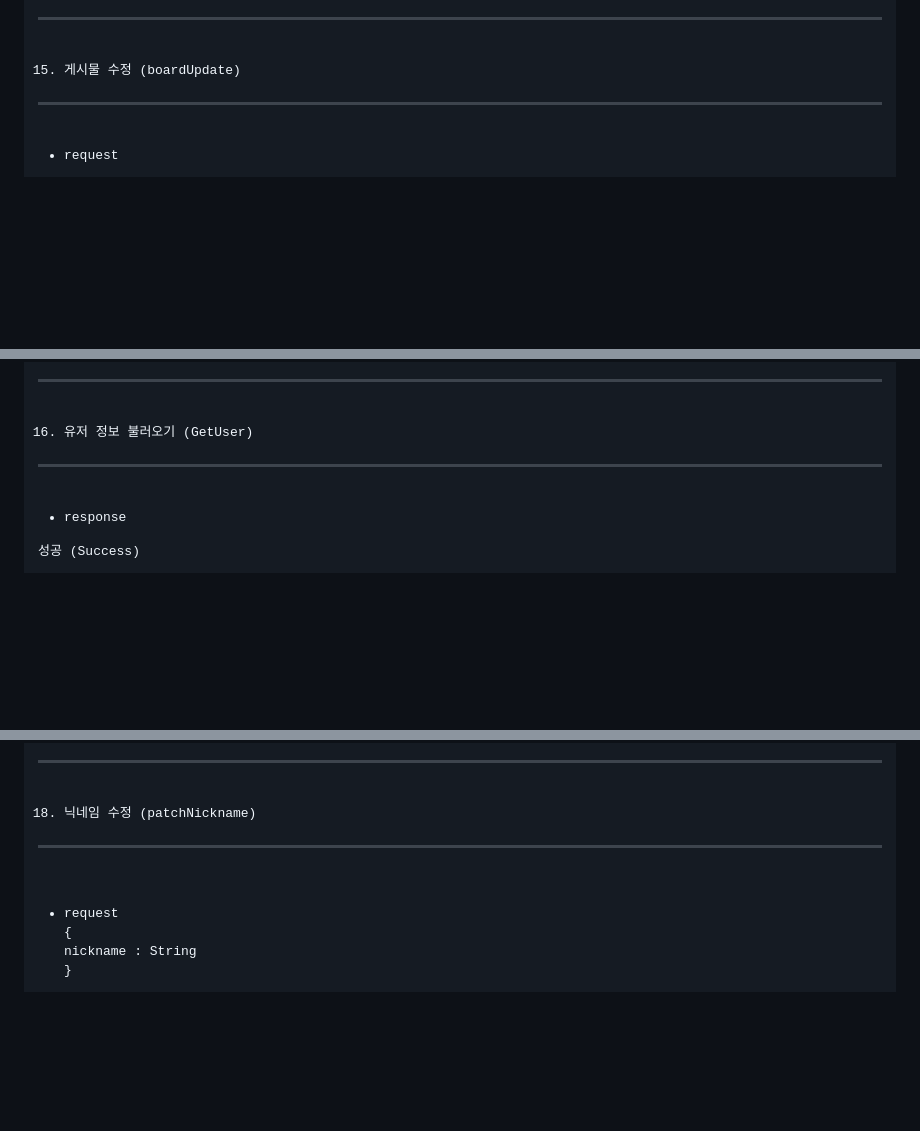
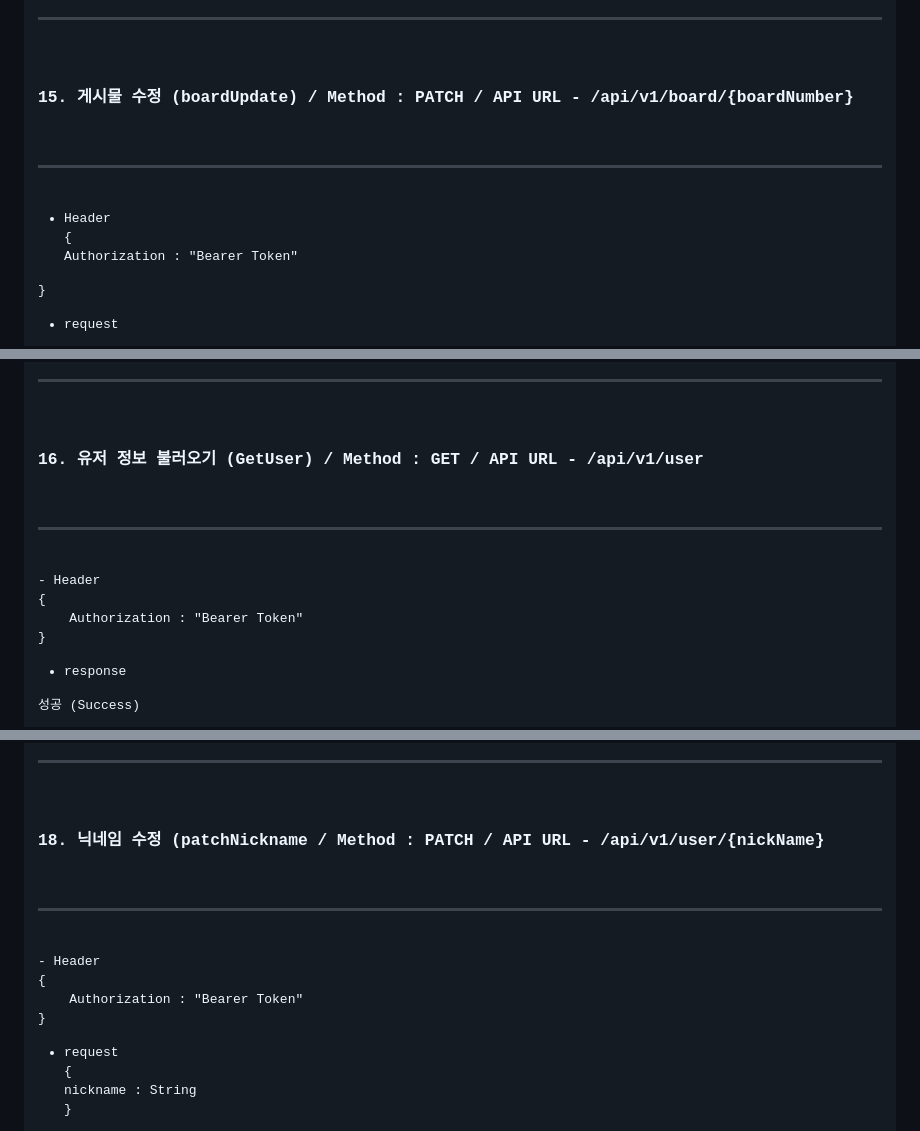
Before and after one commit to aodhzld45/BlogApp-React-Spring, a Markdown page: readMe.md, 3 parts joined by grey strips. Drawn GitHub-style; blank space fills up the shorter version.

```diff
--- a/readMe.md
+++ b/readMe.md
@@ -644,9 +660,15 @@ commentListItem[] 배열 구조
 }
 <hr />
 
-15. 게시물 수정 (boardUpdate)
+<h3>15. 게시물 수정 (boardUpdate) / Method : PATCH / API URL - /api/v1/board/{boardNumber}</h3>
 
 <hr />
+
+- Header
+{
+    Authorization : "Bearer Token"
+
+}
 
 - request
 
@@ -701,9 +723,14 @@ commentListItem[] 배열 구조
 
 <hr />
 
-16. 유저 정보 불러오기 (GetUser)
+<h3>16. 유저 정보 불러오기 (GetUser) / Method : GET / API URL - /api/v1/user</h3>
 
 <hr />
+- Header
+{
+    Authorization : "Bearer Token"
+
+}
 
 - response
 
@@ -776,10 +803,14 @@ boardListItem[] 배열 구조 -
 }
 <hr />
 
-18. 닉네임 수정 (patchNickname)
+<h3>18. 닉네임 수정 (patchNickname / Method : PATCH / API URL - /api/v1/user/{nickName}</h3>
 
 <hr />
+- Header
+{
+    Authorization : "Bearer Token"
 
+}
 - request
 {
     nickname : String
```
Also changed, not shown: other parts of readMe.md (+35 -14 lines).
